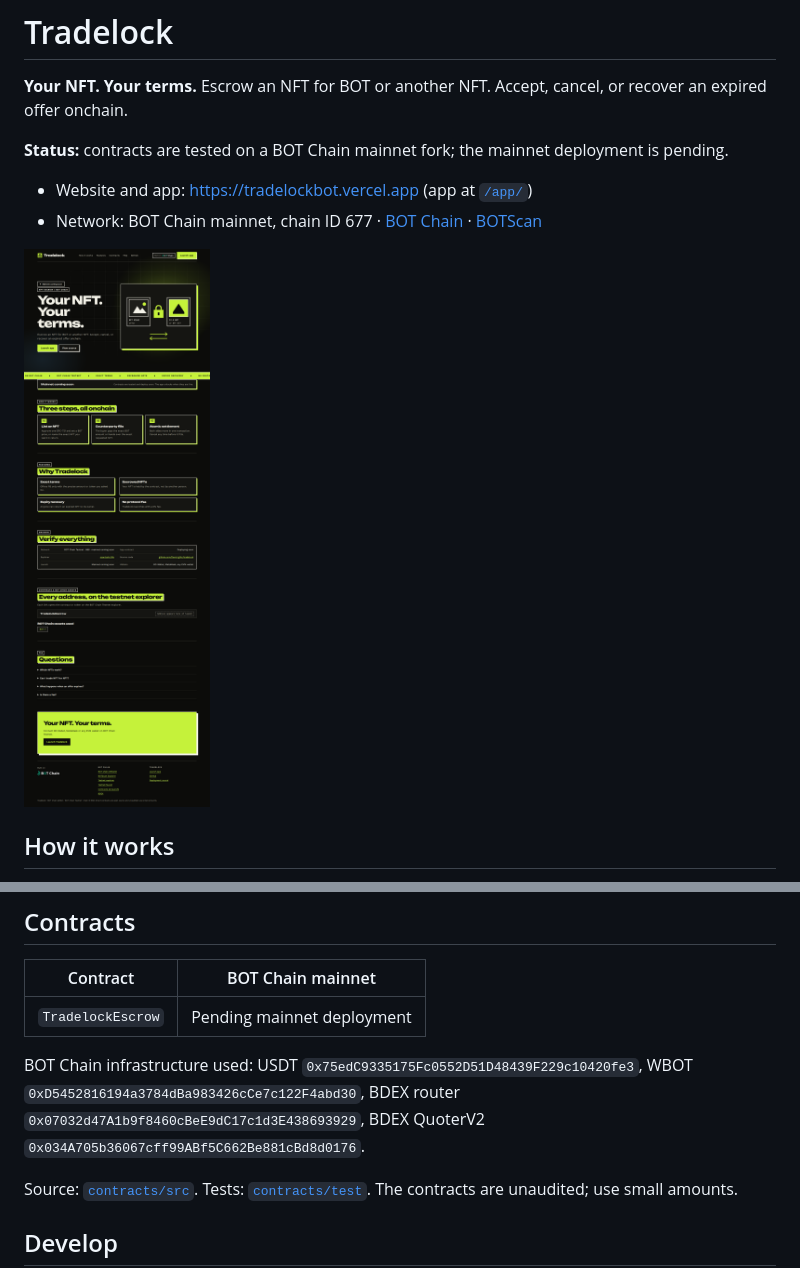
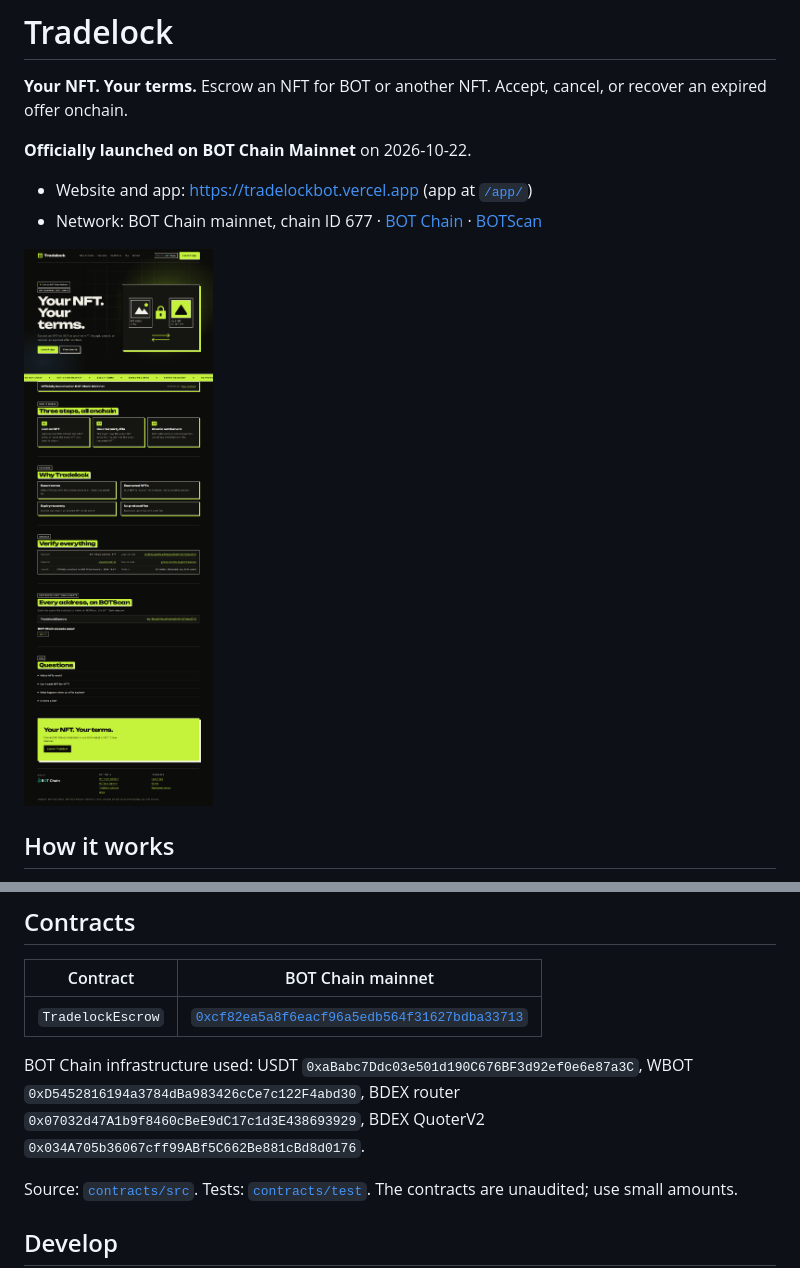
Before and after one commit to David-glitc/tradelock, a Markdown page: README.md, 2 parts joined by grey strips. GitHub-like rendering; pictures changed too: docs/tradelock-landing-1280.png.

Commit message:
Officially launched on BOT Chain Mainnet
Co-Authored-By: Claude Opus 5.5 <noreply@anthropic.com>

```diff
--- a/README.md
+++ b/README.md
@@ -2,7 +2,7 @@
 
 **Your NFT. Your terms.** Escrow an NFT for BOT or another NFT. Accept, cancel, or recover an expired offer onchain.
 
-**Status:** contracts are tested on a BOT Chain mainnet fork; the mainnet deployment is pending.
+**Officially launched on BOT Chain Mainnet** on 2026-10-22.
 
 - Website and app: https://tradelockbot.vercel.app (app at [`/app/`](https://tradelockbot.vercel.app/app/))
 - Network: BOT Chain mainnet, chain ID 677 · [BOT Chain](https://www.botchain.ai/) · [BOTScan](https://scan.botchain.ai/)
@@ -26,9 +26,9 @@
 
 | Contract | BOT Chain mainnet |
 |---|---|
-| `TradelockEscrow` | Pending mainnet deployment |
+| `TradelockEscrow` | [`0xcf82ea5a8f6eacf96a5edb564f31627bdba33713`](https://scan.botchain.ai/address/0xcf82ea5a8f6eacf96a5edb564f31627bdba33713) |
 
-BOT Chain infrastructure used: USDT `0x75edC9335175Fc0552D51D48439F229c10420fe3`, WBOT `0xD5452816194a3784dBa983426cCe7c122F4abd30`, BDEX router `0x07032d47A1b9f8460cBeE9dC17c1d3E438693929`, BDEX QuoterV2 `0x034A705b36067cff99ABf5C662Be881cBd8d0176`.
+BOT Chain infrastructure used: USDT `0xaBabc7Ddc03e501d190C676BF3d92ef0e6e87a3C`, WBOT `0xD5452816194a3784dBa983426cCe7c122F4abd30`, BDEX router `0x07032d47A1b9f8460cBeE9dC17c1d3E438693929`, BDEX QuoterV2 `0x034A705b36067cff99ABf5C662Be881cBd8d0176`.
 
 Source: [`contracts/src`](contracts/src). Tests: [`contracts/test`](contracts/test). The contracts are unaudited; use small amounts.
 
```
Also changed, not shown: docs/tradelock-app-1280.png, docs/tradelock-app-390.png, docs/tradelock-landing-390.png, 2 other files.
